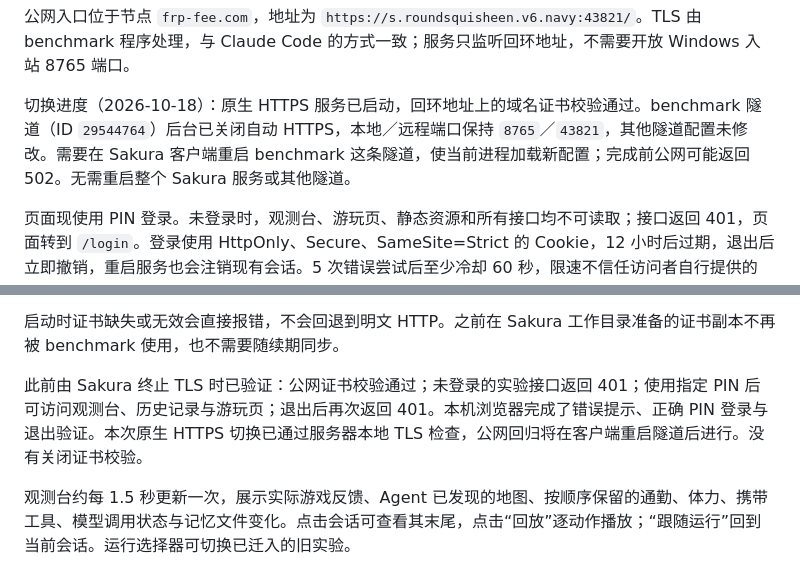
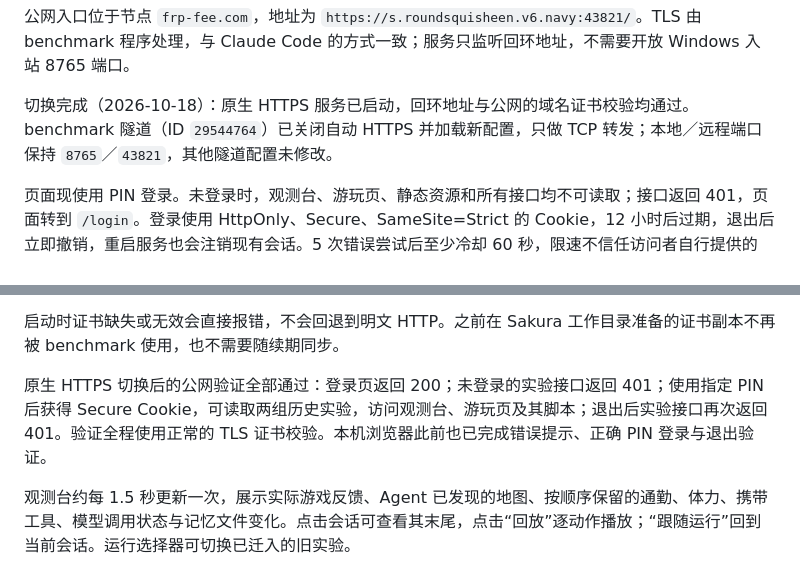
Before and after one commit to dd3xp/memorybenchmark, a Markdown page: docs/SQUISHY_DEPLOYMENT.md, 2 parts joined by grey strips. Drawn GitHub-style.

Commit message:
docs: confirm native HTTPS tunnel and PIN verification

```diff
--- a/docs/SQUISHY_DEPLOYMENT.md
+++ b/docs/SQUISHY_DEPLOYMENT.md
@@ -16,7 +16,7 @@
 
 公网入口位于节点 `frp-fee.com`，地址为 `https://s.roundsquisheen.v6.navy:43821/`。TLS 由 benchmark 程序处理，与 Claude Code 的方式一致；服务只监听回环地址，不需要开放 Windows 入站 8765 端口。
 
-切换进度（2026-10-18）：原生 HTTPS 服务已启动，回环地址上的域名证书校验通过。benchmark 隧道（ID `29544764`）后台已关闭自动 HTTPS，本地／远程端口保持 `8765`／`43821`，其他隧道配置未修改。需要在 Sakura 客户端重启 benchmark 这条隧道，使当前进程加载新配置；完成前公网可能返回 502。无需重启整个 Sakura 服务或其他隧道。
+切换完成（2026-10-18）：原生 HTTPS 服务已启动，回环地址与公网的域名证书校验均通过。benchmark 隧道（ID `29544764`）已关闭自动 HTTPS 并加载新配置，只做 TCP 转发；本地／远程端口保持 `8765`／`43821`，其他隧道配置未修改。
 
 页面现使用 PIN 登录。未登录时，观测台、游玩页、静态资源和所有接口均不可读取；接口返回 401，页面转到 `/login`。登录使用 HttpOnly、Secure、SameSite=Strict 的 Cookie，12 小时后过期，退出后立即撤销，重启服务也会注销现有会话。5 次错误尝试后至少冷却 60 秒，限速不信任访问者自行提供的 IP 头。跨站登录、操作与退出请求被拒绝。
 
@@ -32,7 +32,7 @@ benchmark 直接读取 Claude Code 已有的证书源文件：`C:\Agents\ClaudeC
 
 启动时证书缺失或无效会直接报错，不会回退到明文 HTTP。之前在 Sakura 工作目录准备的证书副本不再被 benchmark 使用，也不需要随续期同步。
 
-此前由 Sakura 终止 TLS 时已验证：公网证书校验通过；未登录的实验接口返回 401；使用指定 PIN 后可访问观测台、历史记录与游玩页；退出后再次返回 401。本机浏览器完成了错误提示、正确 PIN 登录与退出验证。本次原生 HTTPS 切换已通过服务器本地 TLS 检查，公网回归将在客户端重启隧道后进行。没有关闭证书校验。
+原生 HTTPS 切换后的公网验证全部通过：登录页返回 200；未登录的实验接口返回 401；使用指定 PIN 后获得 Secure Cookie，可读取两组历史实验，访问观测台、游玩页及其脚本；退出后实验接口再次返回 401。验证全程使用正常的 TLS 证书校验。本机浏览器此前也已完成错误提示、正确 PIN 登录与退出验证。
 
 观测台约每 1.5 秒更新一次，展示实际游戏反馈、Agent 已发现的地图、按顺序保留的通勤、体力、携带工具、模型调用状态与记忆文件变化。点击会话可查看其末尾，点击“回放”逐动作播放；“跟随运行”回到当前会话。运行选择器可切换已迁入的旧实验。
 
```
Also changed, not shown: PROGRESS.md (+1 -1 lines).
